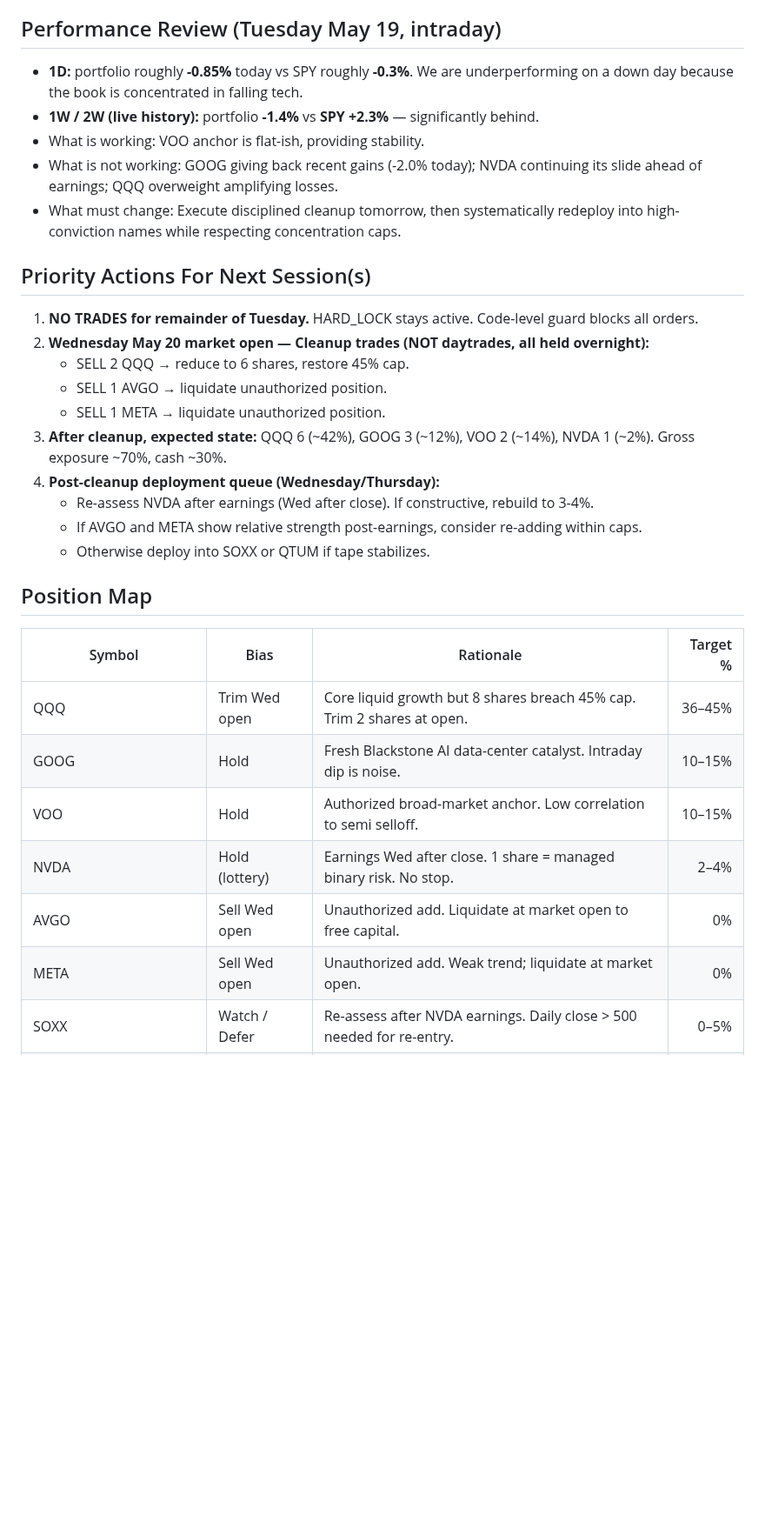
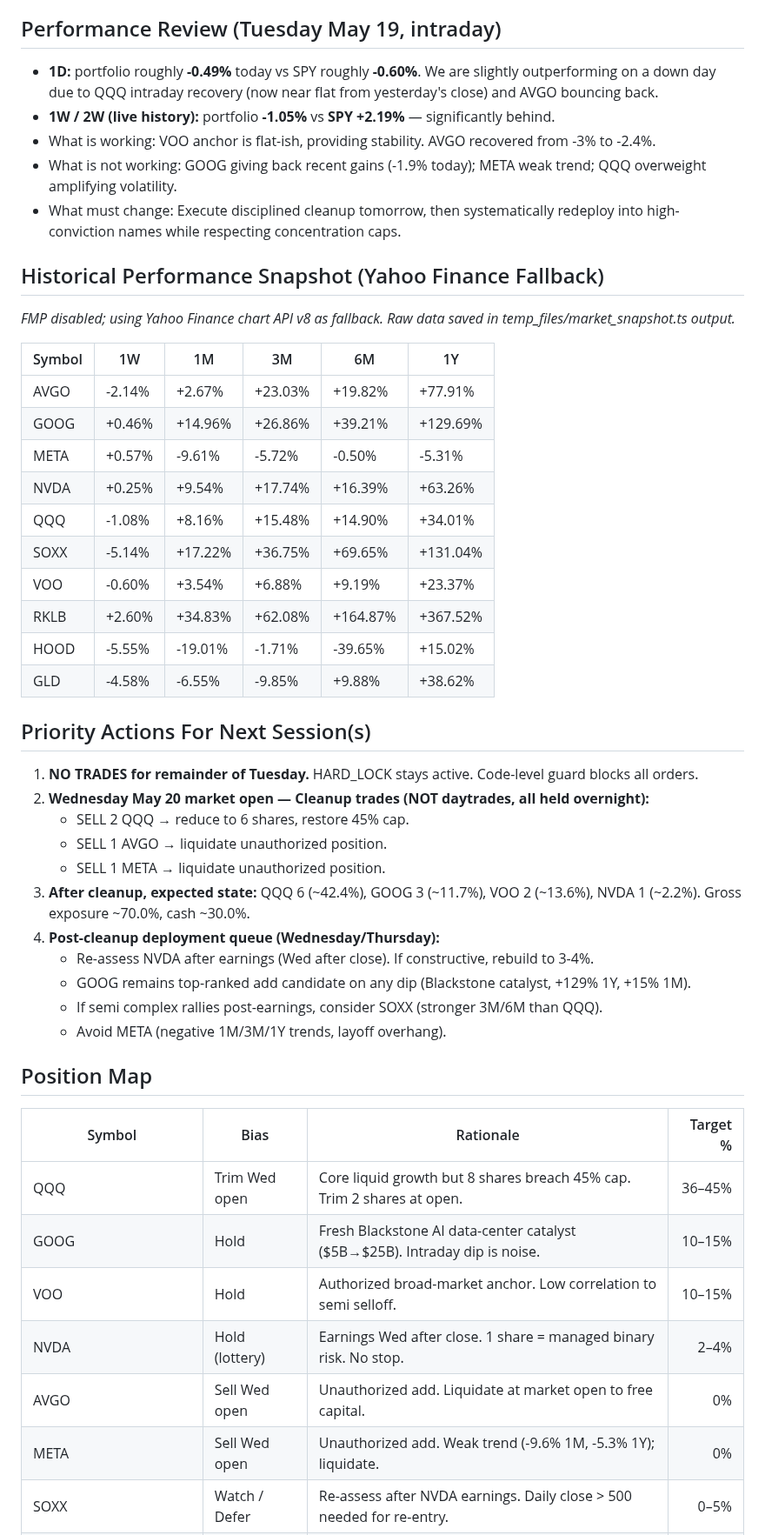
Before and after one commit to Zebra66/stock-trader, a Markdown page: memory/MEMORY.md, the part around one of its changes. Shown at 87% size. GitHub-like rendering; blank space fills up the shorter version.

Commit message:
[agent] Hourly: HARD_LOCK maintained, fresh market intel, Wed cleanup confirmed, repo integrity restored

```diff
--- a/memory/MEMORY.md
+++ b/memory/MEMORY.md
@@ -31,11 +31,27 @@ Tech continues a third consecutive session of mild pullback (QQQ -1.4%, GOOG -1.
 - **Dominant failure mode:** **excessive turnover / unauthorized execution + cash drag** (now flipped to over-exposure after unauthorized buys). Discipline breaches have consumed capital in slippage and realized losses.
 
 ## Performance Review (Tuesday May 19, intraday)
-- **1D:** portfolio roughly **-0.85%** today vs SPY roughly **-0.3%**. We are underperforming on a down day because the book is concentrated in falling tech.
-- **1W / 2W (live history):** portfolio **-1.4%** vs **SPY +2.3%** — significantly behind.
-- What is working: VOO anchor is flat-ish, providing stability.
-- What is not working: GOOG giving back recent gains (-2.0% today); NVDA continuing its slide ahead of earnings; QQQ overweight amplifying losses.
+- **1D:** portfolio roughly **-0.49%** today vs SPY roughly **-0.60%**. We are slightly outperforming on a down day due to QQQ intraday recovery (now near flat from yesterday's close) and AVGO bouncing back.
+- **1W / 2W (live history):** portfolio **-1.05%** vs **SPY +2.19%** — significantly behind.
+- What is working: VOO anchor is flat-ish, providing stability. AVGO recovered from -3% to -2.4%.
+- What is not working: GOOG giving back recent gains (-1.9% today); META weak trend; QQQ overweight amplifying volatility.
 - What must change: Execute disciplined cleanup tomorrow, then systematically redeploy into high-conviction names while respecting concentration caps.
+
+## Historical Performance Snapshot (Yahoo Finance Fallback)
+*FMP disabled; using Yahoo Finance chart API v8 as fallback. Raw data saved in temp_files/market_snapshot.ts output.*
+
+| Symbol | 1W | 1M | 3M | 6M | 1Y |
+|---|---|---|---|---|---|
+| AVGO | -2.14% | +2.67% | +23.03% | +19.82% | +77.91% |
+| GOOG | +0.46% | +14.96% | +26.86% | +39.21% | +129.69% |
+| META | +0.57% | -9.61% | -5.72% | -0.50% | -5.31% |
+| NVDA | +0.25% | +9.54% | +17.74% | +16.39% | +63.26% |
+| QQQ | -1.08% | +8.16% | +15.48% | +14.90% | +34.01% |
+| SOXX | -5.14% | +17.22% | +36.75% | +69.65% | +131.04% |
+| VOO | -0.60% | +3.54% | +6.88% | +9.19% | +23.37% |
+| RKLB | +2.60% | +34.83% | +62.08% | +164.87% | +367.52% |
+| HOOD | -5.55% | -19.01% | -1.71% | -39.65% | +15.02% |
+| GLD | -4.58% | -6.55% | -9.85% | +9.88% | +38.62% |
 
 ## Priority Actions For Next Session(s)
 1. **NO TRADES for remainder of Tuesday.** HARD_LOCK stays active. Code-level guard blocks all orders.
@@ -43,21 +59,22 @@ Tech continues a third consecutive session of mild pullback (QQQ -1.4%, GOOG -1.
    - SELL 2 QQQ → reduce to 6 shares, restore 45% cap.
    - SELL 1 AVGO → liquidate unauthorized position.
    - SELL 1 META → liquidate unauthorized position.
-3. **After cleanup, expected state:** QQQ 6 (~42%), GOOG 3 (~12%), VOO 2 (~14%), NVDA 1 (~2%). Gross exposure ~70%, cash ~30%.
+3. **After cleanup, expected state:** QQQ 6 (~42.4%), GOOG 3 (~11.7%), VOO 2 (~13.6%), NVDA 1 (~2.2%). Gross exposure ~70.0%, cash ~30.0%.
 4. **Post-cleanup deployment queue (Wednesday/Thursday):**
    - Re-assess NVDA after earnings (Wed after close). If constructive, rebuild to 3-4%.
-   - If AVGO and META show relative strength post-earnings, consider re-adding within caps.
-   - Otherwise deploy into SOXX or QTUM if tape stabilizes.
+   - GOOG remains top-ranked add candidate on any dip (Blackstone catalyst, +129% 1Y, +15% 1M).
+   - If semi complex rallies post-earnings, consider SOXX (stronger 3M/6M than QQQ).
+   - Avoid META (negative 1M/3M/1Y trends, layoff overhang).
 
 ## Position Map
 | Symbol | Bias | Rationale | Target % |
 |---|---|---|---:|
 | QQQ | Trim Wed open | Core liquid growth but 8 shares breach 45% cap. Trim 2 shares at open. | 36–45% |
-| GOOG | Hold | Fresh Blackstone AI data-center catalyst. Intraday dip is noise. | 10–15% |
+| GOOG | Hold | Fresh Blackstone AI data-center catalyst ($5B→$25B). Intraday dip is noise. | 10–15% |
 | VOO | Hold | Authorized broad-market anchor. Low correlation to semi selloff. | 10–15% |
 | NVDA | Hold (lottery) | Earnings Wed after close. 1 share = managed binary risk. No stop. | 2–4% |
 | AVGO | Sell Wed open | Unauthorized add. Liquidate at market open to free capital. | 0% |
-| META | Sell Wed open | Unauthorized add. Weak trend; liquidate at market open. | 0% |
+| META | Sell Wed open | Unauthorized add. Weak trend (-9.6% 1M, -5.3% 1Y); liquidate. | 0% |
 | SOXX | Watch / Defer | Re-assess after NVDA earnings. Daily close > 500 needed for re-entry. | 0–5% |
 | GLD | Watch only | Defensive diversifier only if macro turns decisively risk-off. | 0–5% |
 | RKLB | Watch only | Parabolic but extremely volatile; not for rebuilding book. | 0% |
```
Also changed, not shown: other parts of memory/MEMORY.md (+30 -34 lines), memory/todo.md (+15 -6 lines).
